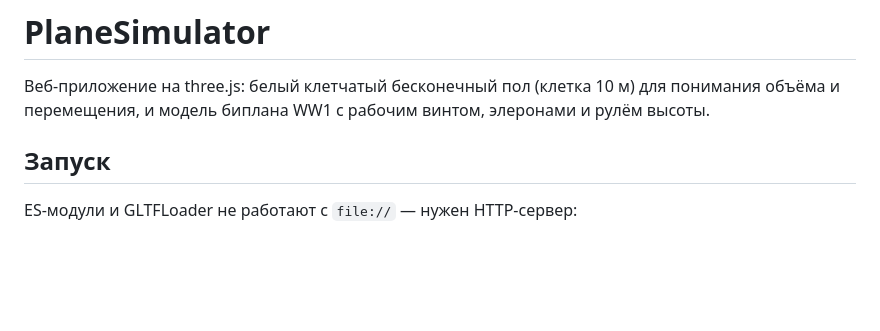
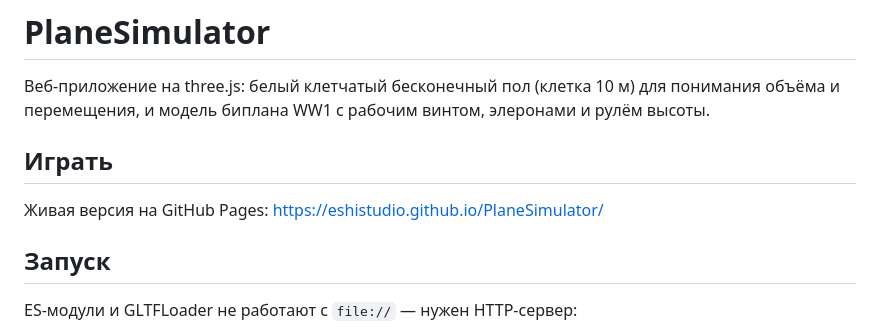
Before and after one commit to EshiStudio/PlaneSimulator, a Markdown page: README.md, the part around the change. Drawn GitHub-style; blank space fills up the shorter version.

Commit message:
README: ссылка на живую версию на GitHub Pages

```diff
--- a/README.md
+++ b/README.md
@@ -3,6 +3,10 @@
 Веб-приложение на three.js: белый клетчатый бесконечный пол (клетка 10 м) для
 понимания объёма и перемещения, и модель биплана WW1 с рабочим винтом,
 элеронами и рулём высоты.
+
+## Играть
+
+Живая версия на GitHub Pages: <https://eshistudio.github.io/PlaneSimulator/>
 
 ## Запуск
 
```
